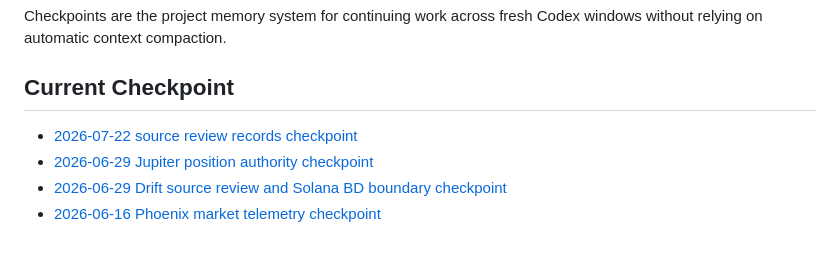
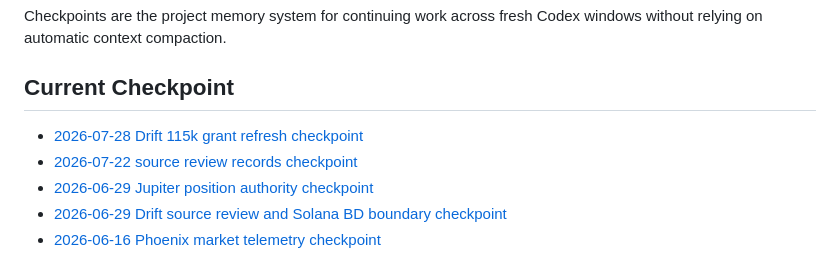
Before and after one commit to jf-cmyk/open-perps-reliability-stack, a Markdown page: docs/checkpoints/README.md, the part around the change. GitHub-like rendering.

Commit message:
Add Drift 115k checkpoint

```diff
--- a/docs/checkpoints/README.md
+++ b/docs/checkpoints/README.md
@@ -4,6 +4,7 @@ Checkpoints are the project memory system for continuing work across fresh Codex
 
 ## Current Checkpoint
 
+- [2026-07-28 Drift 115k grant refresh checkpoint](2026-07-28-drift-115k-grant-refresh-checkpoint.md)
 - [2026-07-22 source review records checkpoint](2026-07-22-source-review-records-checkpoint.md)
 - [2026-06-29 Jupiter position authority checkpoint](2026-06-29-jupiter-position-authority-checkpoint.md)
 - [2026-06-29 Drift source review and Solana BD boundary checkpoint](2026-06-29-drift-source-review-solana-bd-checkpoint.md)
```
Also changed, not shown: docs/checkpoints/2026-07-28-drift-115k-grant-refresh-checkpoint.md (added, +107 -0 lines).
